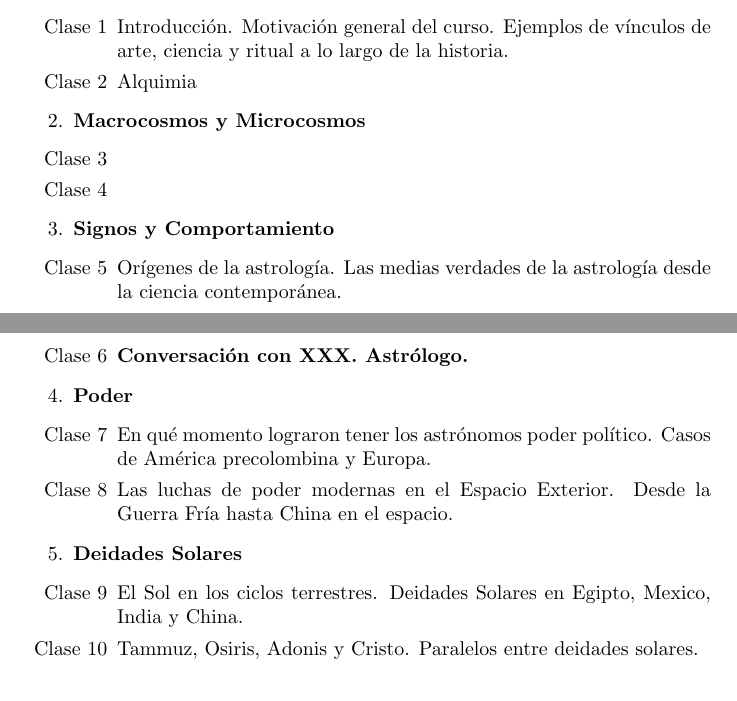
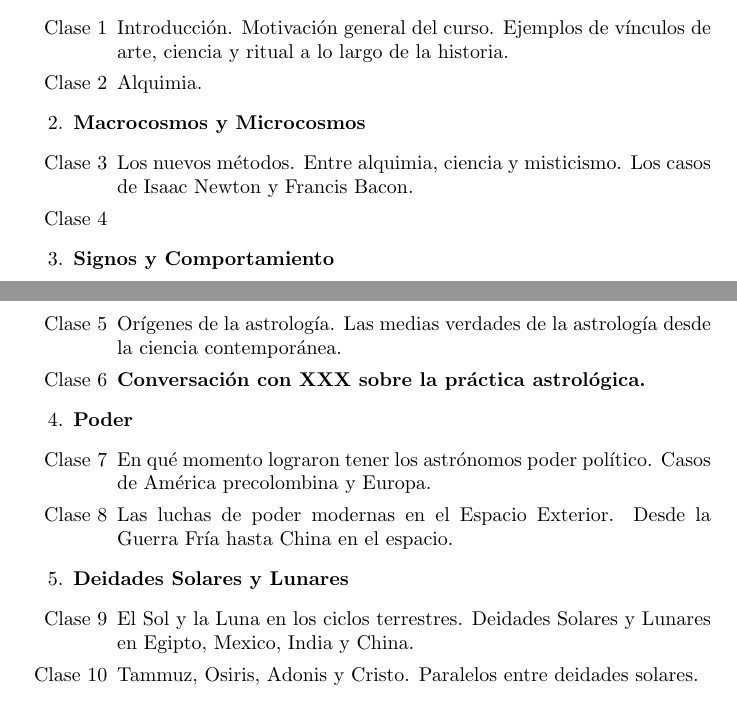
Before and after one commit to forero/23-42, a LaTeX document (propuesta/propuesta.tex): two parts of pages 2 and 3 of 5, joined at a grey line, cut so that both start at the same text. Compiled offline with pdfLaTeX.

Commit message:
comentarios de P y A

```diff
--- a/propuesta/propuesta.tex
+++ b/propuesta/propuesta.tex
@@ -96,12 +96,13 @@ clase por clase.
 \item[Clase 1] Introducci\'on. Motivaci\'on general del
   curso. Ejemplos de v\'inculos de arte, ciencia y ritual a lo
   largo de la historia.
-\item[Clase 2] Alquimia
+\item[Clase 2] Alquimia.
 \end{itemize}
 
 \item {\bf Macrocosmos y Microcosmos}
 \begin{itemize}
-\item[Clase 3]
+\item[Clase 3]  Los nuevos   m\'etodos. Entre alquimia, ciencia y
+  misticismo.  Los casos de Isaac Newton y Francis Bacon.
 \item[Clase 4]
 \end{itemize}
 
@@ -109,7 +110,8 @@ clase por clase.
 \begin{itemize}
 \item[Clase 5] Or\'igenes de la astrolog\'ia. Las medias verdades de
   la astrolog\'ia desde la ciencia contempor\'anea.
-\item[Clase 6] {\bf Conversaci\'on con XXX. Astr\'ologo.}
+\item[Clase 6] {\bf Conversaci\'on con XXX sobre la pr\'actica
+  astrol\'ogica.}
 \end{itemize}
 
 \item {\bf Poder}
@@ -120,10 +122,10 @@ clase por clase.
   Exterior. Desde la Guerra Fr\'ia hasta China en el espacio.
 \end{itemize}
 
-\item {\bf Deidades Solares}
+\item {\bf Deidades Solares y Lunares}
 \begin{itemize}
-\item[Clase 9] El Sol en los ciclos terrestres. Deidades Solares en
-  Egipto, Mexico, India y China.
+\item[Clase 9] El Sol y la Luna en los ciclos terrestres. Deidades
+  Solares y Lunares en Egipto, Mexico, India y China.
 \item[Clase 10] Tammuz, Osiris, Adonis y Cristo. Paralelos entre
   deidades solares.
 \end{itemize}
```
Also changed, not shown: propuesta/propuesta.pdf, propuesta/propuesta.tex (11 more changed lines).
